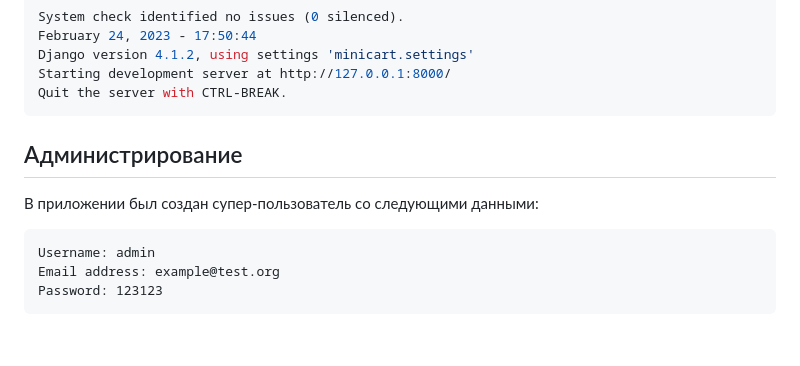
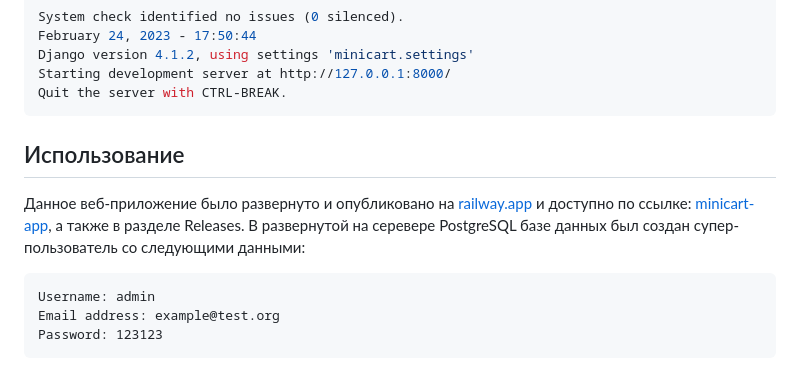
Before and after one commit to artemsuvorov/minicart, a Markdown page: README.md, the part around the change. GitHub-like rendering; blank space fills up the shorter version.

````diff
--- a/README.md
+++ b/README.md
@@ -77,9 +77,9 @@ Starting development server at http://127.0.0.1:8000/
 Quit the server with CTRL-BREAK.
 ```
 
-## Администрирование
+## Использование
 
-В приложении был создан супер-пользователь со следующими данными:
+Данное веб-приложение было развернуто и опубликовано на [railway.app](https://railway.app) и доступно по ссылке: [minicart-app](https://minicart-deploy-production.up.railway.app/), а также в разделе Releases. В развернутой на серевере PostgreSQL базе данных был создан супер-пользователь со следующими данными:
 
 ```
 Username: admin
````
